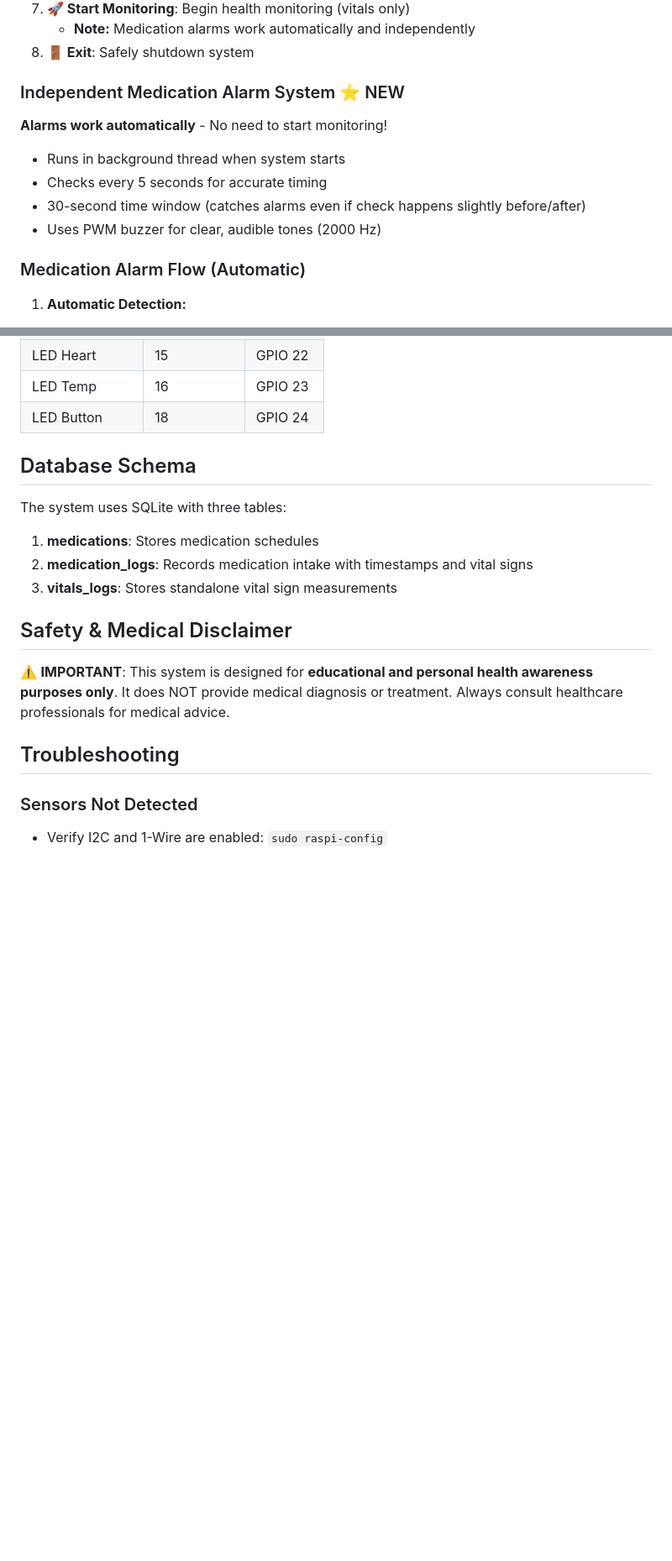
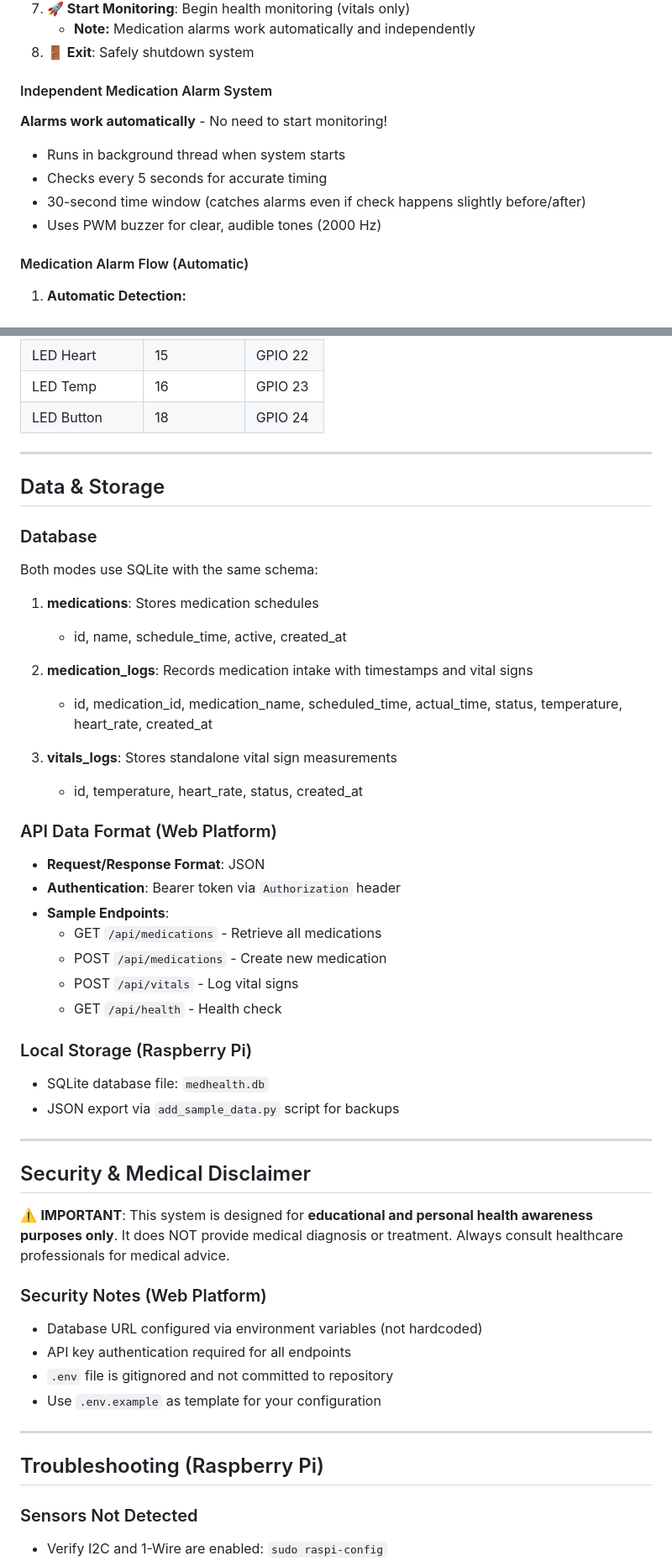
Before and after one commit to Ramis63/Smart-Medication-Adherence-Monitoring-System, a Markdown page: README.md, 2 parts joined by grey strips. Shown at 84% size. GitHub-like rendering; blank space fills up the shorter version.

```diff
--- a/README.md
+++ b/README.md
@@ -76,7 +176,7 @@ sudo python3 medhealth_system.py
    - **Note:** Medication alarms work automatically and independently
 8. **🚪 Exit**: Safely shutdown system
 
-### Independent Medication Alarm System ⭐ NEW
+#### Independent Medication Alarm System
 
 **Alarms work automatically** - No need to start monitoring!
 - Runs in background thread when system starts
@@ -84,7 +184,7 @@ sudo python3 medhealth_system.py
 - 30-second time window (catches alarms even if check happens slightly before/after)
 - Uses PWM buzzer for clear, audible tones (2000 Hz)
 
-### Medication Alarm Flow (Automatic)
+#### Medication Alarm Flow (Automatic)
 
 1. **Automatic Detection:**
    - System checks every 5 seconds (high accuracy)
@@ -149,19 +249,54 @@ When monitoring is active (Option 7):
 | LED Temp | 16 | GPIO 23 |
 | LED Button | 18 | GPIO 24 |
 
-## Database Schema
+---
 
-The system uses SQLite with three tables:
+## Data & Storage
+
+### Database
+
+Both modes use SQLite with the same schema:
 
 1. **medications**: Stores medication schedules
+   - id, name, schedule_time, active, created_at
+
 2. **medication_logs**: Records medication intake with timestamps and vital signs
+   - id, medication_id, medication_name, scheduled_time, actual_time, status, temperature, heart_rate, created_at
+
 3. **vitals_logs**: Stores standalone vital sign measurements
+   - id, temperature, heart_rate, status, created_at
 
-## Safety & Medical Disclaimer
+### API Data Format (Web Platform)
+
+- **Request/Response Format**: JSON
+- **Authentication**: Bearer token via `Authorization` header
+- **Sample Endpoints**:
+  - GET `/api/medications` - Retrieve all medications
+  - POST `/api/medications` - Create new medication
+  - POST `/api/vitals` - Log vital signs
+  - GET `/api/health` - Health check
+
+### Local Storage (Raspberry Pi)
+
+- SQLite database file: `medhealth.db`
+- JSON export via `add_sample_data.py` script for backups
+
+---
+
+## Security & Medical Disclaimer
 
 ⚠️ **IMPORTANT**: This system is designed for **educational and personal health awareness purposes only**. It does NOT provide medical diagnosis or treatment. Always consult healthcare professionals for medical advice.
 
-## Troubleshooting
+### Security Notes (Web Platform)
+
+- Database URL configured via environment variables (not hardcoded)
+- API key authentication required for all endpoints
+- `.env` file is gitignored and not committed to repository
+- Use `.env.example` as template for your configuration
+
+---
+
+## Troubleshooting (Raspberry Pi)
 
 ### Sensors Not Detected
 - Verify I2C and 1-Wire are enabled: `sudo raspi-config`
```
Also changed, not shown: other parts of README.md (+132 -20 lines).
